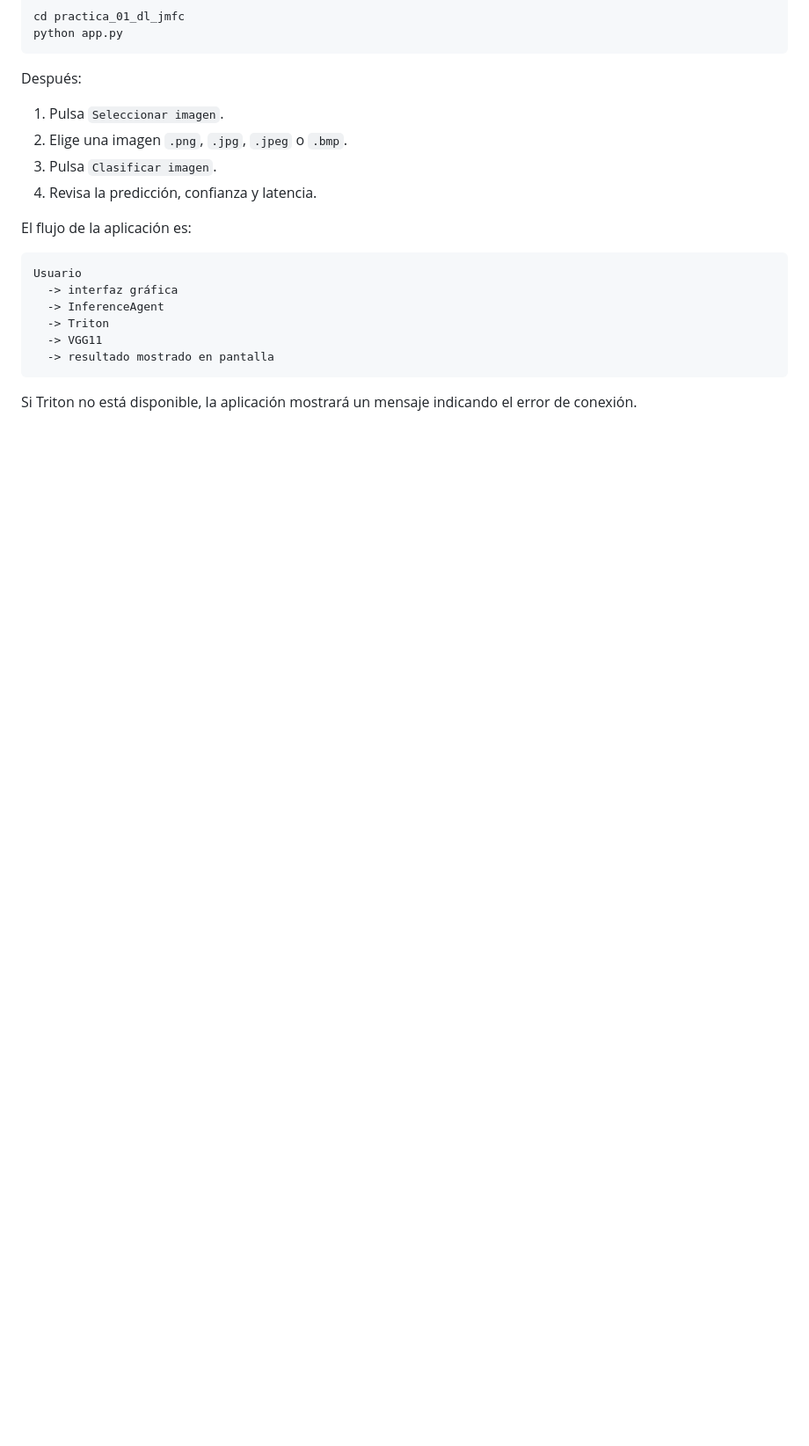
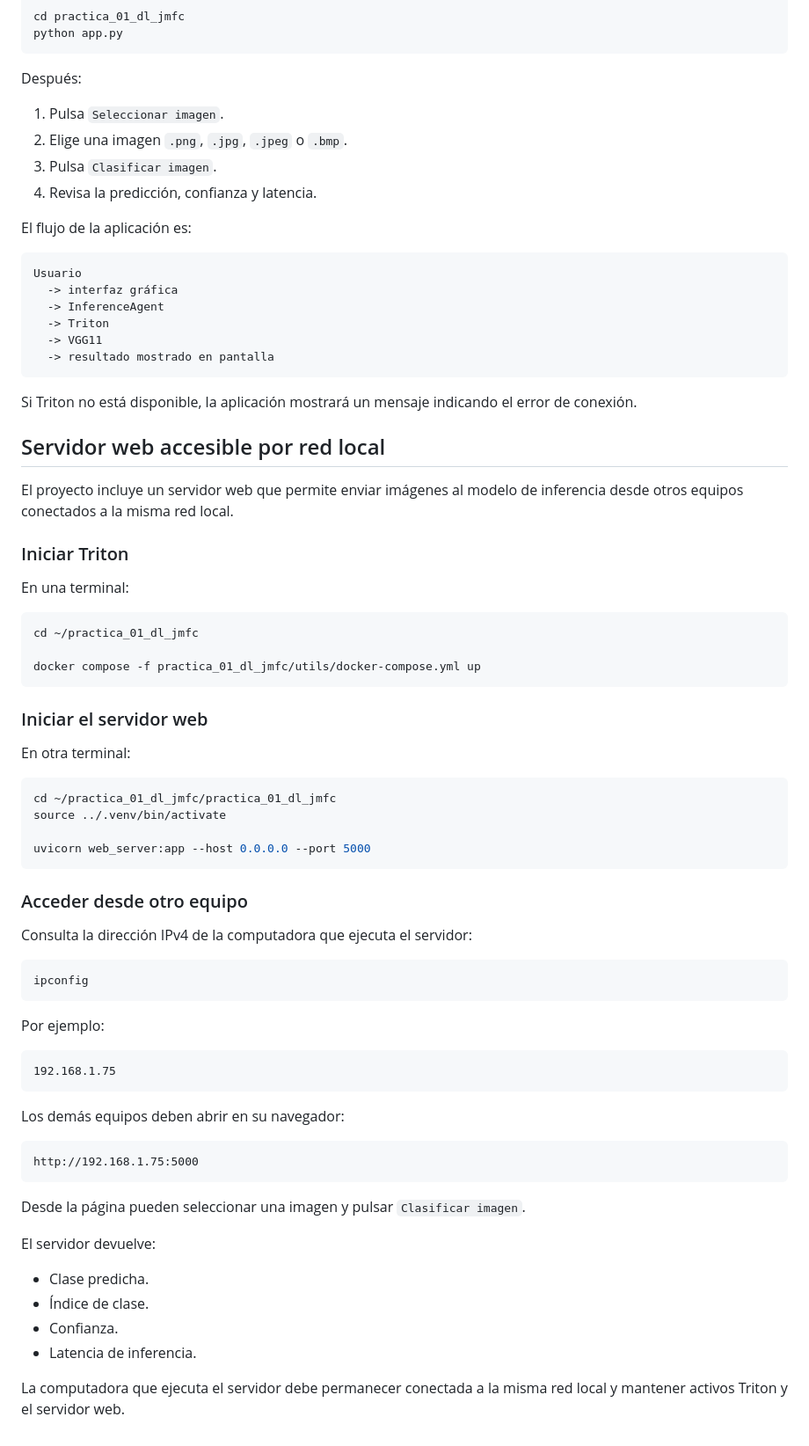
Before and after one commit to JoseMiguelFonsecaCordoba/practica_01_dl_jmfc, a Markdown page: README.md, the part around the change. Shown at 88% size. Drawn GitHub-style; blank space fills up the shorter version.

Commit message:
Document network inference access

````diff
--- a/README.md
+++ b/README.md
@@ -391,3 +391,60 @@ Usuario
 ```
 
 Si Triton no está disponible, la aplicación mostrará un mensaje indicando el error de conexión.
+
+
+## Servidor web accesible por red local
+
+El proyecto incluye un servidor web que permite enviar imágenes al modelo de inferencia desde otros equipos conectados a la misma red local.
+
+### Iniciar Triton
+
+En una terminal:
+
+```bash
+cd ~/practica_01_dl_jmfc
+
+docker compose -f practica_01_dl_jmfc/utils/docker-compose.yml up
+```
+
+### Iniciar el servidor web
+
+En otra terminal:
+
+```bash
+cd ~/practica_01_dl_jmfc/practica_01_dl_jmfc
+source ../.venv/bin/activate
+
+uvicorn web_server:app --host 0.0.0.0 --port 5000
+```
+
+### Acceder desde otro equipo
+
+Consulta la dirección IPv4 de la computadora que ejecuta el servidor:
+
+```powershell
+ipconfig
+```
+
+Por ejemplo:
+
+```text
+192.168.1.75
+```
+
+Los demás equipos deben abrir en su navegador:
+
+```text
+http://192.168.1.75:5000
+```
+
+Desde la página pueden seleccionar una imagen y pulsar `Clasificar imagen`.
+
+El servidor devuelve:
+
+- Clase predicha.
+- Índice de clase.
+- Confianza.
+- Latencia de inferencia.
+
+La computadora que ejecuta el servidor debe permanecer conectada a la misma red local y mantener activos Triton y el servidor web.
````
